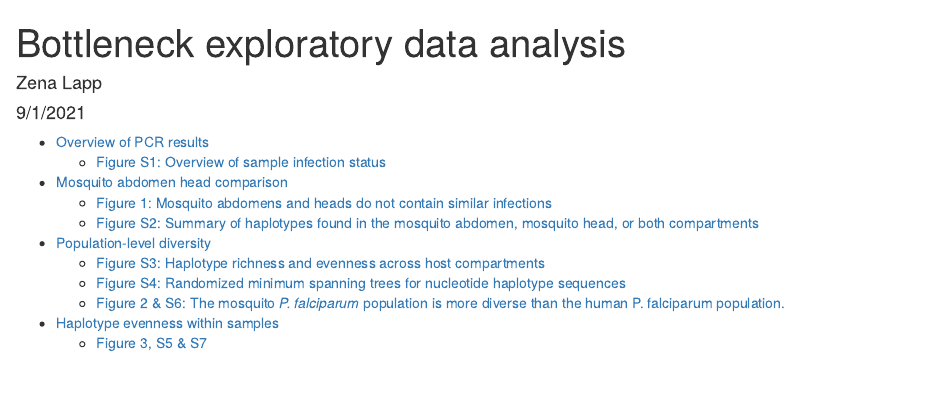
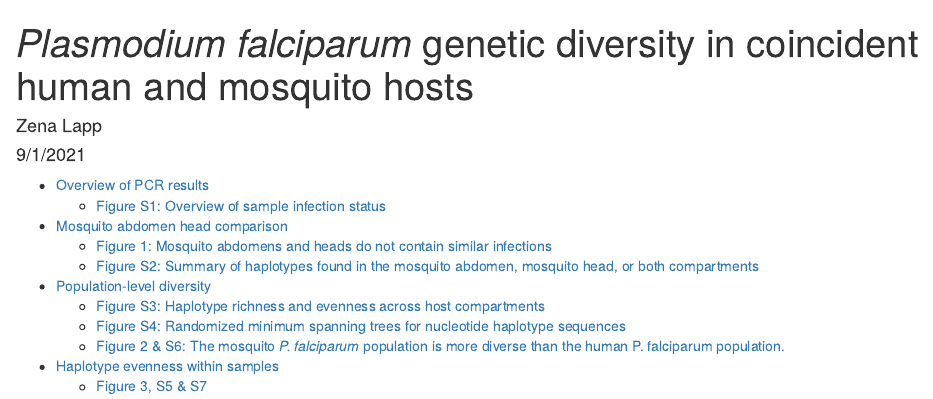
Before and after one commit to duke-malaria-collaboratory/parasite-host-comparison, an R Markdown document (parasite-host-comparison.Rmd): the page in a window 1100 px wide, from its top. The pictures show the output file parasite-host-comparison.html that the author committed with the source, opened offline.

Commit message:
Update title

```diff
--- a/parasite-host-comparison.Rmd
+++ b/parasite-host-comparison.Rmd
@@ -1,5 +1,5 @@
 ---
-title: "Bottleneck exploratory data analysis"
+title: "_Plasmodium falciparum_ genetic diversity in coincident human and mosquito hosts"
 author: "Zena Lapp"
 date: "9/1/2021"
 output:
```
Also changed, not shown: parasite-host-comparison.html.
